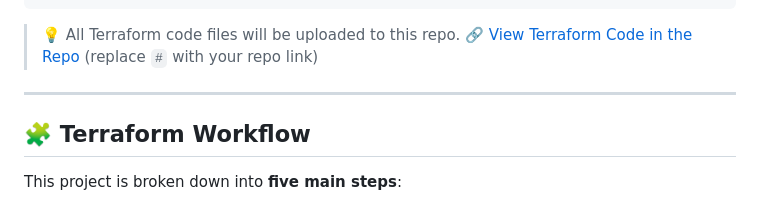
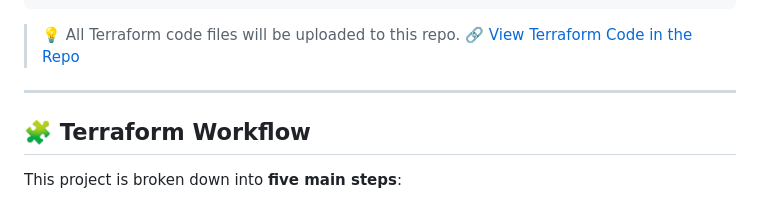
Before and after one commit to 1suleyman/-Hosting-My-Space-Invaders-Game-on-Amazon-S3-with-Terraform, a Markdown page: README.md, the part around the change printed below. GitHub-like rendering.

````diff
--- a/README.md
+++ b/README.md
@@ -21,7 +21,7 @@ space-invaders-terraform/
 ```
 
 > 💡 All Terraform code files will be uploaded to this repo.
-> 🔗 [View Terraform Code in the Repo](#) (replace `#` with your repo link)
+> 🔗 [View Terraform Code in the Repo](#)
 
 ---
 
````
Also changed, not shown: other parts of README.md (+6 -0 lines).
